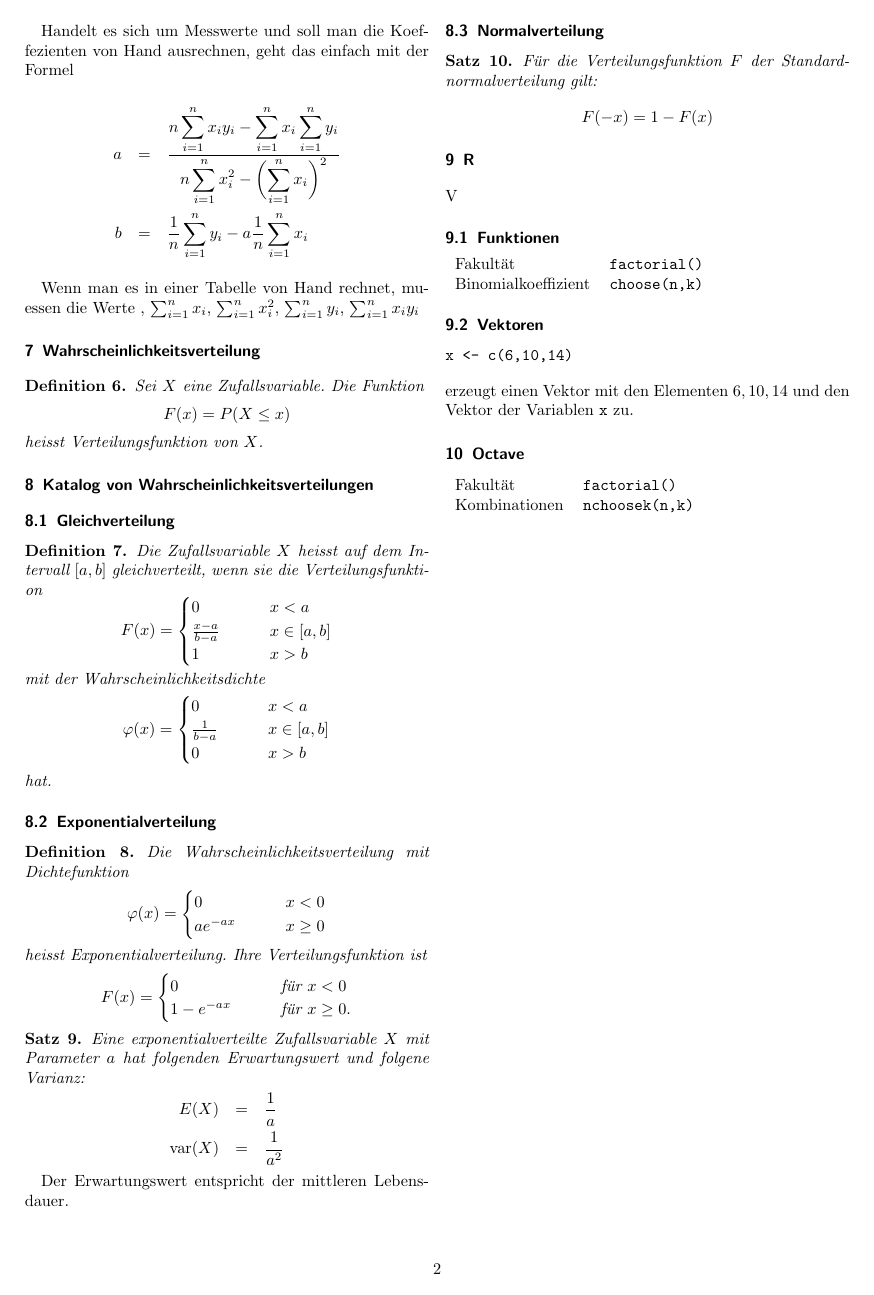
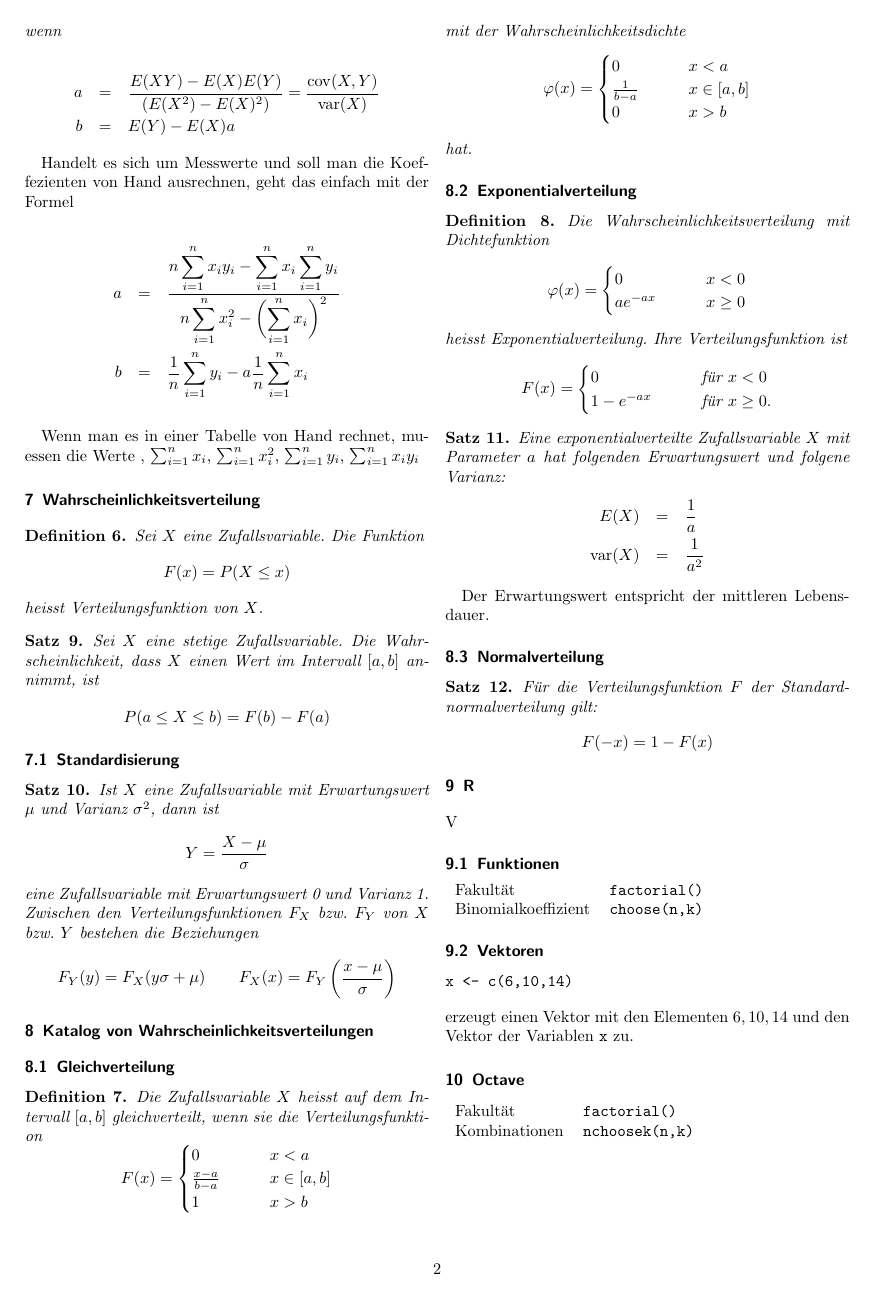
Before and after one commit to Hofmaier/WrStat, a LaTeX document (cheatsheet.tex): page 2 of 2. Compiled offline with pdfLaTeX.

Commit message:
Formel fuer Berechnung der Wahrscheinlichkeit eines Intervals hinzugefuegt

```diff
--- a/cheatsheet.tex
+++ b/cheatsheet.tex
@@ -195,6 +197,34 @@ F(x) = P(X\le x)
 \]
 heisst Verteilungsfunktion von $X$.
 \end{definition}
+
+\begin{satz}
+  Sei $X$ eine stetige Zufallsvariable. Die Wahrscheinlichkeit, dass $X$ einen Wert im Intervall $[a,b]$ annimmt, ist
+\[
+P(a \le X \le b) = F(b) - F(a)
+\]
+\end{satz}
+
+\subsection{Standardisierung}
+\label{sec:standardisierung}
+
+
+\begin{satz}
+\label{satz-standardisierung}
+Ist $X$ eine Zufallsvariable mit Erwartungswert $\mu$ und
+Varianz $\sigma^2$, dann ist
+\[
+Y=\frac{X-\mu}\sigma
+\]
+eine Zufallsvariable mit Erwartungswert 0 und Varianz 1.
+Zwischen den Verteilungsfunktionen $F_X$ bzw.~$F_Y$ von $X$ bzw.~$Y$
+bestehen die Beziehungen
+\[
+F_Y(y)=F_X(y\sigma+\mu)\qquad F_X(x)=F_Y\left(\frac{x-\mu}\sigma\right)
+\]
+
+\end{satz}
+
 \section{Katalog von Wahrscheinlichkeitsverteilungen}
 
 \subsection{Gleichverteilung}
```
Also changed, not shown: cheatsheet.tex (2 more changed lines).
